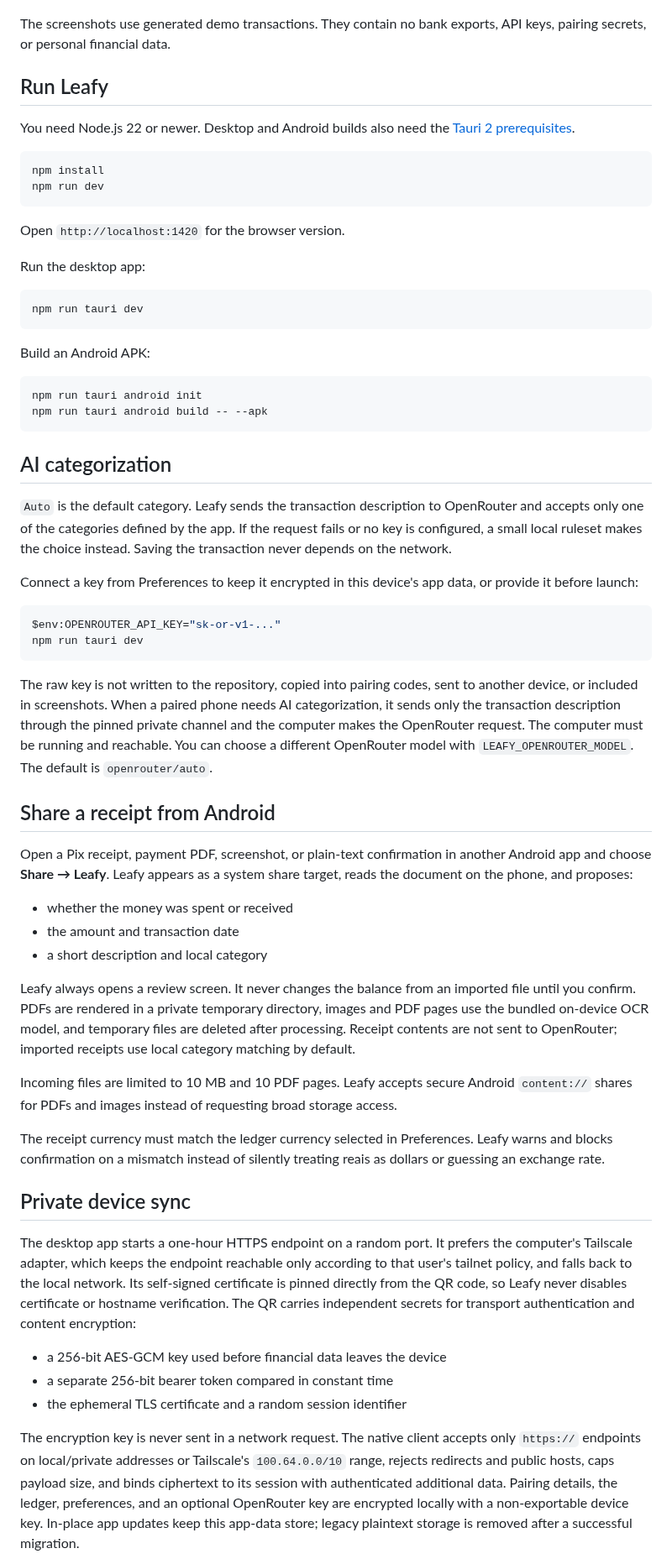
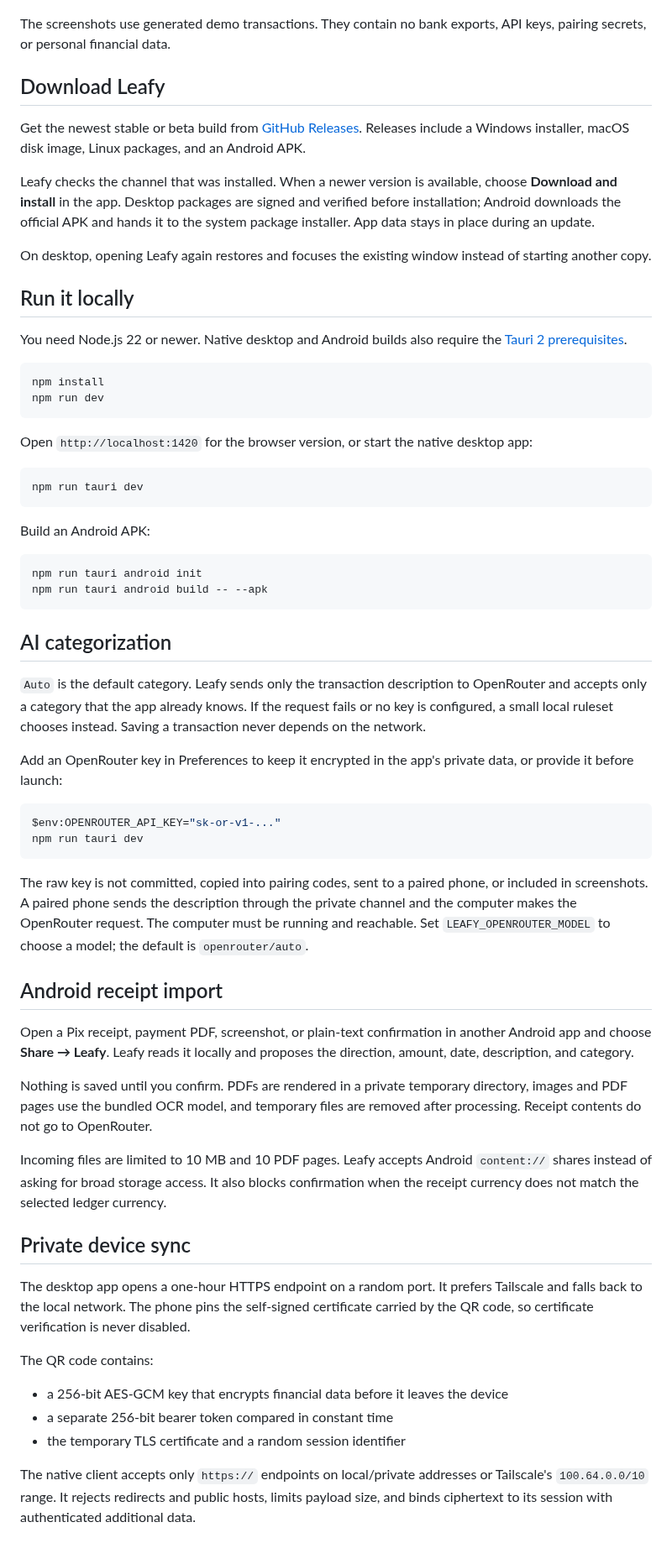
Before and after one commit to MusicMaster4/Leafy, a Markdown page: README.md, the part around one of its changes. Shown at 84% size. Drawn GitHub-style.

````diff
--- a/README.md
+++ b/README.md
@@ -40,18 +42,24 @@ Your ledger lives on your device. There is no Leafy account and no shared databa
 
 The screenshots use generated demo transactions. They contain no bank exports, API keys, pairing secrets, or personal financial data.
 
-## Run Leafy
+## Download Leafy
 
-You need Node.js 22 or newer. Desktop and Android builds also need the [Tauri 2 prerequisites](https://v2.tauri.app/start/prerequisites/).
+Get the newest stable or beta build from [GitHub Releases](https://github.com/MusicMaster4/Leafy/releases). Releases include a Windows installer, macOS disk image, Linux packages, and an Android APK.
+
+Leafy checks the channel that was installed. When a newer version is available, choose **Download and install** in the app. Desktop packages are signed and verified before installation; Android downloads the official APK and hands it to the system package installer. App data stays in place during an update.
+
+On desktop, opening Leafy again restores and focuses the existing window instead of starting another copy.
+
+## Run it locally
+
+You need Node.js 22 or newer. Native desktop and Android builds also require the [Tauri 2 prerequisites](https://v2.tauri.app/start/prerequisites/).
 
 ```bash
 npm install
 npm run dev
 ```
 
-Open `http://localhost:1420` for the browser version.
-
-Run the desktop app:
+Open `http://localhost:1420` for the browser version, or start the native desktop app:
 
 ```bash
 npm run tauri dev
@@ -66,38 +74,34 @@ npm run tauri android build -- --apk
 
 ## AI categorization
 
-`Auto` is the default category. Leafy sends the transaction description to OpenRouter and accepts only one of the categories defined by the app. If the request fails or no key is configured, a small local ruleset makes the choice instead. Saving the transaction never depends on the network.
+`Auto` is the default category. Leafy sends only the transaction description to OpenRouter and accepts only a category that the app already knows. If the request fails or no key is configured, a small local ruleset chooses instead. Saving a transaction never depends on the network.
 
-Connect a key from Preferences to keep it encrypted in this device's app data, or provide it before launch:
+Add an OpenRouter key in Preferences to keep it encrypted in the app's private data, or provide it before launch:
 
 ```powershell
 $env:OPENROUTER_API_KEY="sk-or-v1-..."
 npm run tauri dev
 ```
 
-The raw key is not written to the repository, copied into pairing codes, sent to another device, or included in screenshots. When a paired phone needs AI categorization, it sends only the transaction description through the pinned private channel and the computer makes the OpenRouter request. The computer must be running and reachable. You can choose a different OpenRouter model with `LEAFY_OPENROUTER_MODEL`. The default is `openrouter/auto`.
+The raw key is not committed, copied into pairing codes, sent to a paired phone, or included in screenshots. A paired phone sends the description through the private channel and the computer makes the OpenRouter request. The computer must be running and reachable. Set `LEAFY_OPENROUTER_MODEL` to choose a model; the default is `openrouter/auto`.
 
-## Share a receipt from Android
+## Android receipt import
 
-Open a Pix receipt, payment PDF, screenshot, or plain-text confirmation in another Android app and choose **Share → Leafy**. Leafy appears as a system share target, reads the document on the phone, and proposes:
+Open a Pix receipt, payment PDF, screenshot, or plain-text confirmation in another Android app and choose **Share → Leafy**. Leafy reads it locally and proposes the direction, amount, date, description, and category.
 
-- whether the money was spent or received
-- the amount and transaction date
-- a short description and local category
+Nothing is saved until you confirm. PDFs are rendered in a private temporary directory, images and PDF pages use the bundled OCR model, and temporary files are removed after processing. Receipt contents do not go to OpenRouter.
 
-Leafy always opens a review screen. It never changes the balance from an imported file until you confirm. PDFs are rendered in a private temporary directory, images and PDF pages use the bundled on-device OCR model, and temporary files are deleted after processing. Receipt contents are not sent to OpenRouter; imported receipts use local category matching by default.
-
-Incoming files are limited to 10 MB and 10 PDF pages. Leafy accepts secure Android `content://` shares for PDFs and images instead of requesting broad storage access.
-
-The receipt currency must match the ledger currency selected in Preferences. Leafy warns and blocks confirmation on a mismatch instead of silently treating reais as dollars or guessing an exchange rate.
+Incoming files are limited to 10 MB and 10 PDF pages. Leafy accepts Android `content://` shares instead of asking for broad storage access. It also blocks confirmation when the receipt currency does not match the selected ledger currency.
 
 ## Private device sync
 
-The desktop app starts a one-hour HTTPS endpoint on a random port. It prefers the computer's Tailscale adapter, which keeps the endpoint reachable only according to that user's tailnet policy, and falls back to the local network. Its self-signed certificate is pinned directly from the QR code, so Leafy never disables certificate or hostname verification. The QR carries independent secrets for transport authentication and content encryption:
+The desktop app opens a one-hour HTTPS endpoint on a random port. It prefers Tailscale and falls back to the local network. The phone pins the self-signed certificate carried by the QR code, so certificate verification is never disabled.
 
-- a 256-bit AES-GCM key used before financial data leaves the device
+The QR code contains:
+
+- a 256-bit AES-GCM key that encrypts financial data before it leaves the device
 - a separate 256-bit bearer token compared in constant time
-- the ephemeral TLS certificate and a random session identifier
+- the temporary TLS certificate and a random session identifier
 
-The encryption key is never sent in a network request. The native client accepts only `https://` endpoints on local/private addresses or Tailscale's `100.64.0.0/10` range, rejects redirects and public hosts, caps payload size, and binds ciphertext to its session with authenticated additional data. Pairing details, the ledger, preferences, and an optional OpenRouter key are encrypted locally with a non-exportable device key. In-place app updates keep this app-data store; legacy plaintext storage is removed after a successful migration.
+The native client accepts only `https://` endpoints on local/private addresses or Tailscale's `100.64.0.0/10` range. It rejects redirects and public hosts, limits payload size, and binds ciphertext to its session with authenticated additional data.
 
````
Also changed, not shown: other parts of README.md (+33 -29 lines), docs/screenshots/leafy-dashboard.png, docs/screenshots/leafy-mobile-entry.png, docs/screenshots/leafy-mobile-preferences.png (added), docs/screenshots/leafy-mobile-receipt.png (deleted), 12 other files.
